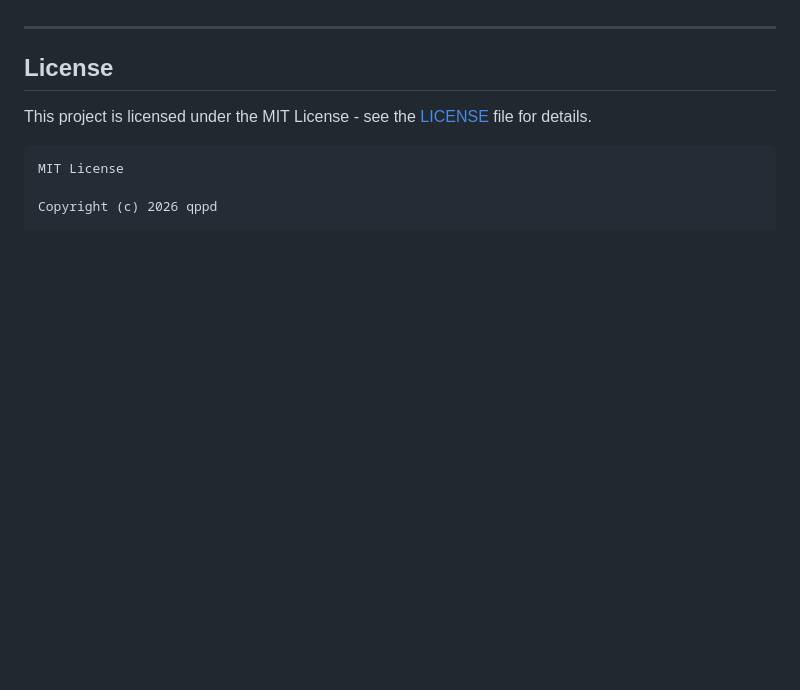
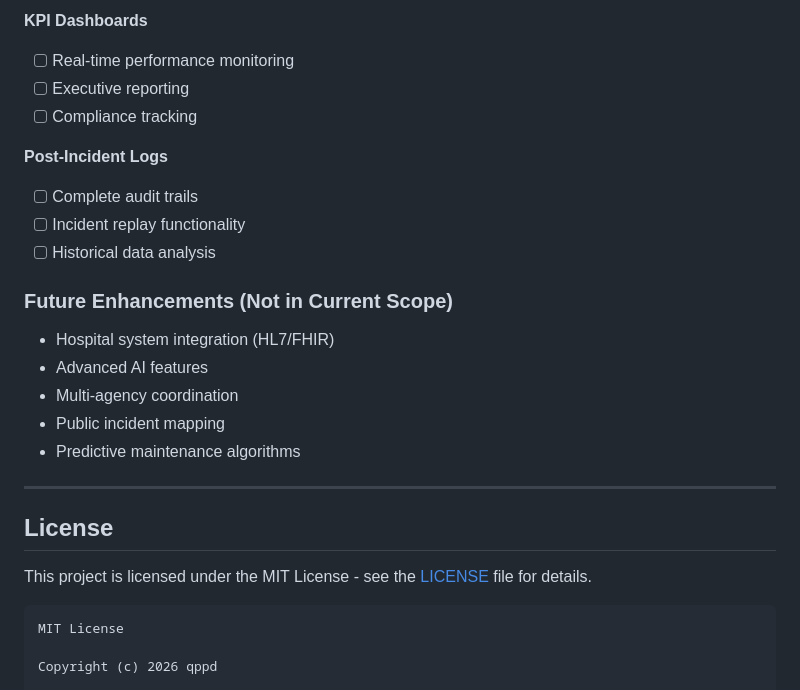
Before and after one commit to qppd/ambulance-dispatch-management-system, a Markdown page: README.md, the part around one of its changes. GitHub-like rendering; blank space fills up the shorter version.

```diff
--- a/README.md
+++ b/README.md
@@ -1507,3 +1535,19 @@ All submissions require review. We use GitHub pull requests for this purpose. Re
+**KPI Dashboards**
+- [ ] Real-time performance monitoring
+- [ ] Executive reporting
+- [ ] Compliance tracking
+
+**Post-Incident Logs**
+- [ ] Complete audit trails
+- [ ] Incident replay functionality
+- [ ] Historical data analysis
+
+### Future Enhancements (Not in Current Scope)
+- Hospital system integration (HL7/FHIR)
+- Advanced AI features
+- Multi-agency coordination
+- Public incident mapping
+- Predictive maintenance algorithms
 
 ---
 
```
Also changed, not shown: other parts of README.md (+62 -34 lines).
